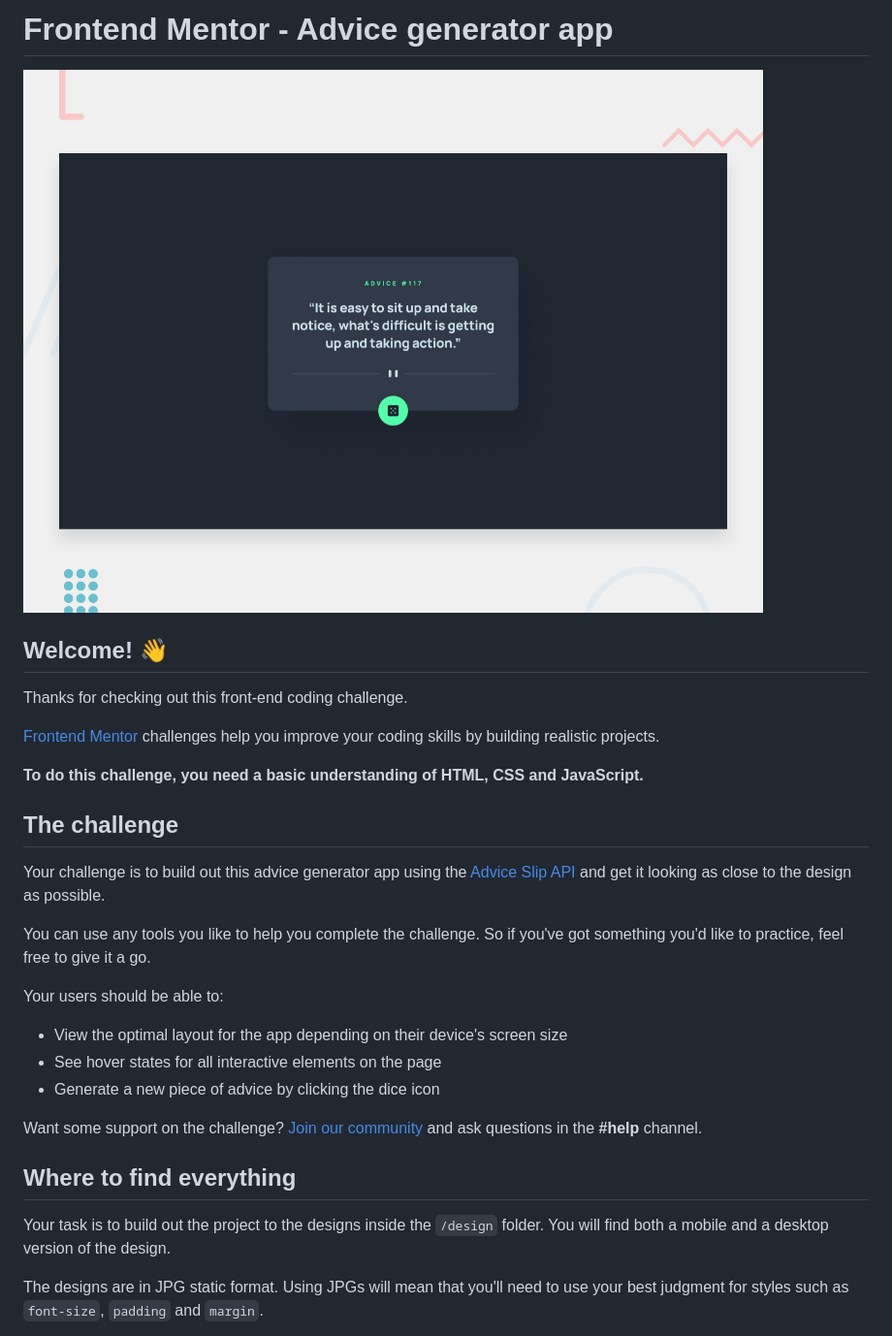
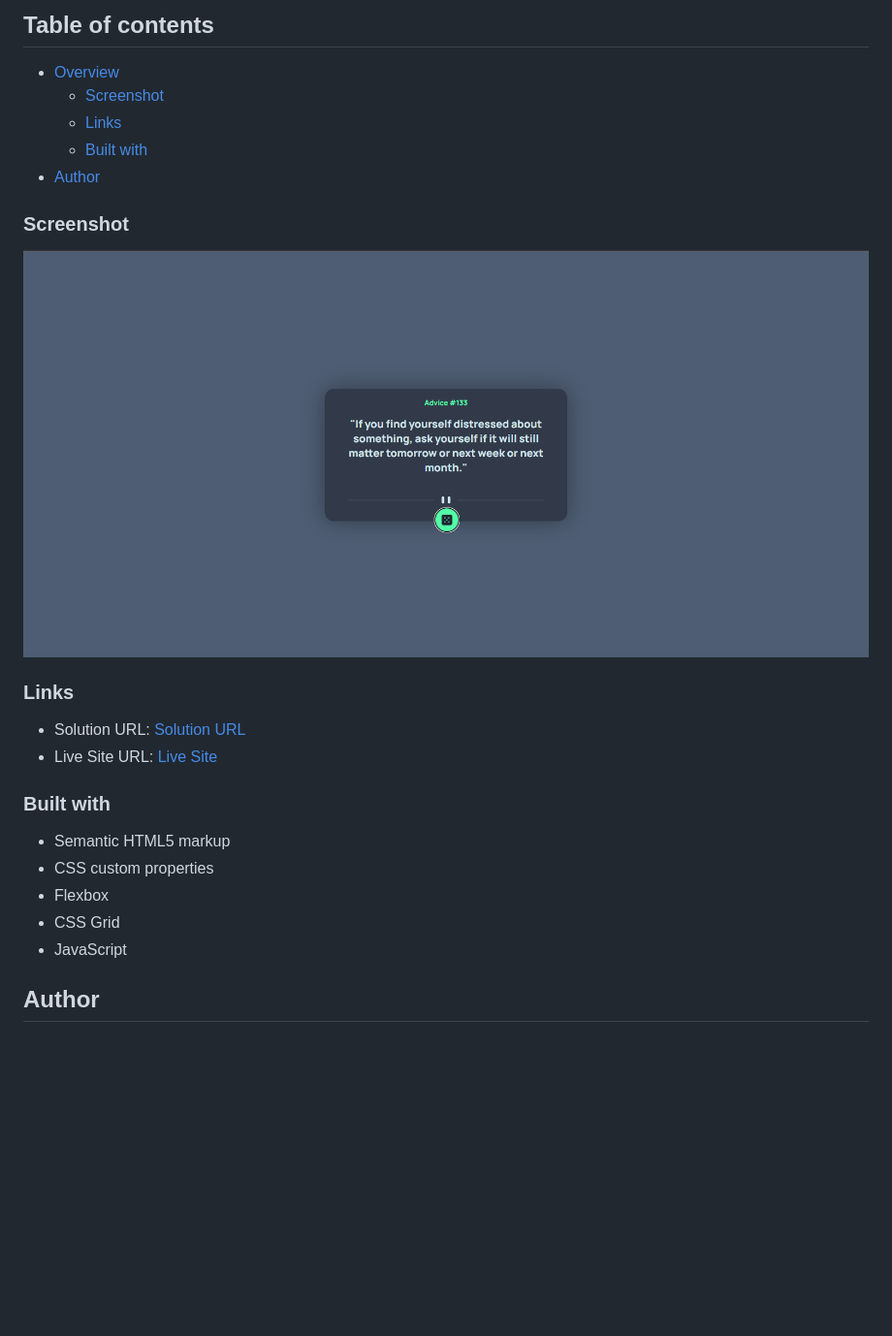
Before and after one commit to thelocalgodd/advice-generator-app-main, a Markdown page: README.md, the part around the change printed below. Shown: that part at 97% size. Drawn GitHub-style; pictures changed too: design/desktop-preview.jpg (deleted), design/desktop-view.png (added); blank space fills up the shorter version.

```diff
--- a/README.md
+++ b/README.md
@@ -1,32 +1,27 @@
-# Frontend Mentor - Advice generator app
+## Table of contents
 
-![Design preview for the Advice generator app coding challenge](./design/desktop-preview.jpg)
+- [Overview](#overview)
+  - [Screenshot](#screenshot)
+  - [Links](#links)
+  - [Built with](#built-with)
+- [Author](#author)
 
-## Welcome! 👋
+### Screenshot
 
-Thanks for checking out this front-end coding challenge.
+![Desktop-View](design/desktop-view.png)
 
-[Frontend Mentor](https://www.frontendmentor.io) challenges help you improve your coding skills by building realistic projects.
+### Links
 
-**To do this challenge, you need a basic understanding of HTML, CSS and JavaScript.**
+- Solution URL: [Solution URL](https://github.com/thelocalgodd/advice-generator-app-main)
+- Live Site URL: [Live Site](https://your-live-site-url.com)
 
-## The challenge
+### Built with
 
-Your challenge is to build out this advice generator app using the [Advice Slip API](https://api.adviceslip.com) and get it looking as close to the design as possible.
+- Semantic HTML5 markup
+- CSS custom properties
+- Flexbox
+- CSS Grid
+- JavaScript
 
-You can use any tools you like to help you complete the challenge. So if you've got something you'd like to practice, feel free to give it a go.
+## Author
 
-Your users should be able to:
-
-- View the optimal layout for the app depending on their device's screen size
-- See hover states for all interactive elements on the page
-- Generate a new piece of advice by clicking the dice icon
-
-Want some support on the challenge? [Join our community](https://www.frontendmentor.io/community) and ask questions in the **#help** channel.
-
-## Where to find everything
-
-Your task is to build out the project to the designs inside the `/design` folder. You will find both a mobile and a desktop version of the design.
-
-The designs are in JPG static format. Using JPGs will mean that you'll need to use your best judgment for styles such as `font-size`, `padding` and `margin`.
-
```
Also changed, not shown: other parts of README.md (+3 -61 lines), README-template.md (deleted, +0 -112 lines), design/active-states.jpg (deleted), design/desktop-design.jpg (deleted), design/mobile-design.jpg (deleted).
